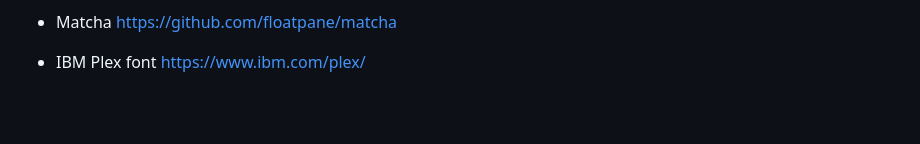
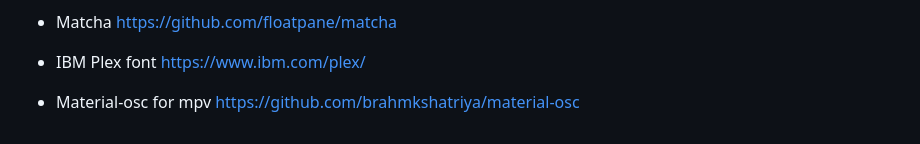
Before and after one commit to KaziuuMaSer-1/KaziuuMaSer-s_Dots, a Markdown page: README.md, the part around the change. Drawn GitHub-style; blank space fills up the shorter version.

```diff
--- a/README.md
+++ b/README.md
@@ -129,3 +129,5 @@ Osciloscope-tui: https://github.com/alemidev/scope-tui
 - Matcha https://github.com/floatpane/matcha
 
 - IBM Plex font https://www.ibm.com/plex/
+
+- Material-osc for mpv https://github.com/brahmkshatriya/material-osc
```
